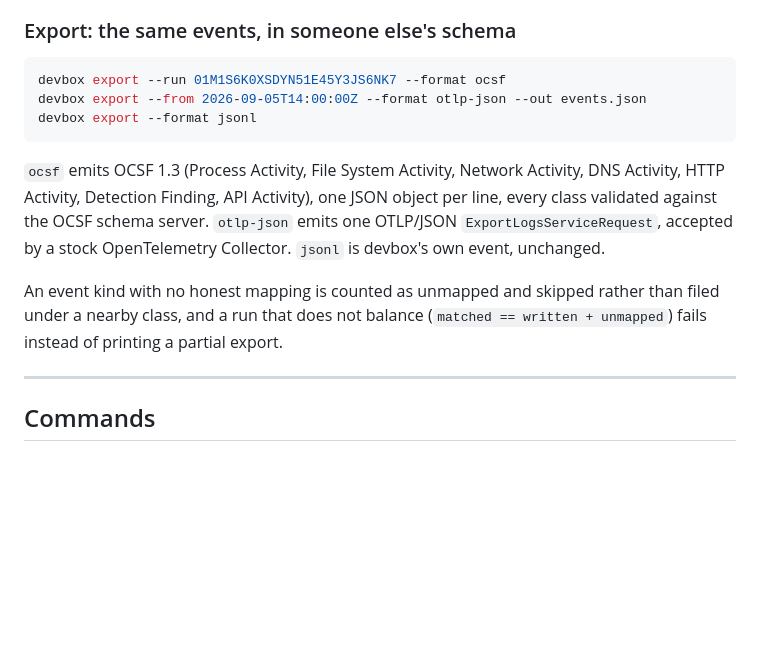
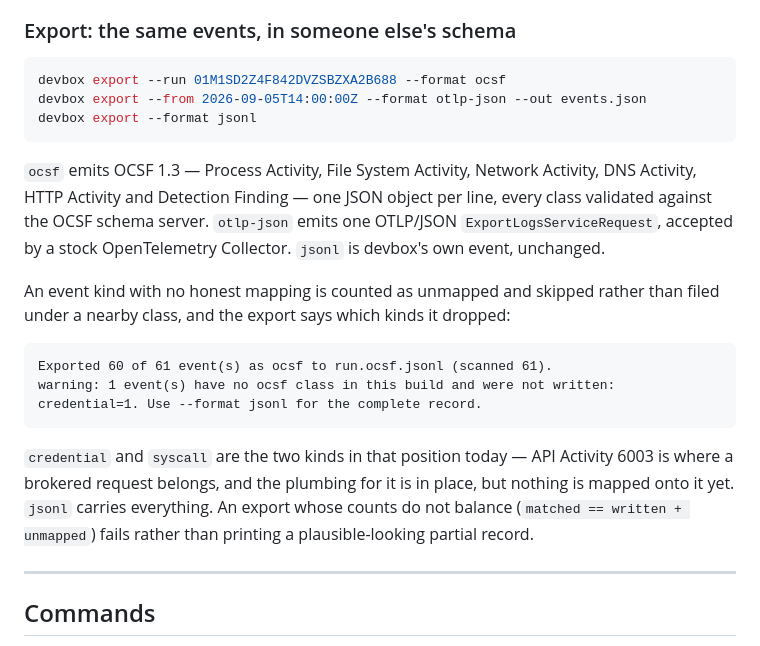
Before and after one commit to ethannortharc/devbox, a Markdown page: README.md, the part around the change. Drawn GitHub-style; blank space fills up the shorter version.

````diff
--- a/README.md
+++ b/README.md
@@ -284,20 +284,31 @@ server is broken" and stops asking.
 ### Export: the same events, in someone else's schema
 
 ```bash
-devbox export --run 01M1S6K0XSDYN51E45Y3JS6NK7 --format ocsf
+devbox export --run 01M1SD2Z4F842DVZSBZXA2B688 --format ocsf
 devbox export --from 2026-09-05T14:00:00Z --format otlp-json --out events.json
 devbox export --format jsonl
 ```
 
-`ocsf` emits OCSF 1.3 (Process Activity, File System Activity, Network
-Activity, DNS Activity, HTTP Activity, Detection Finding, API Activity), one
-JSON object per line, every class validated against the OCSF schema server.
-`otlp-json` emits one OTLP/JSON `ExportLogsServiceRequest`, accepted by a
-stock OpenTelemetry Collector. `jsonl` is devbox's own event, unchanged.
+`ocsf` emits OCSF 1.3 — Process Activity, File System Activity, Network
+Activity, DNS Activity, HTTP Activity and Detection Finding — one JSON object
+per line, every class validated against the OCSF schema server. `otlp-json`
+emits one OTLP/JSON `ExportLogsServiceRequest`, accepted by a stock
+OpenTelemetry Collector. `jsonl` is devbox's own event, unchanged.
 
 An event kind with no honest mapping is counted as unmapped and skipped rather
-than filed under a nearby class, and a run that does not balance
-(`matched == written + unmapped`) fails instead of printing a partial export.
+than filed under a nearby class, and the export says which kinds it dropped:
+
+```
+Exported 60 of 61 event(s) as ocsf to run.ocsf.jsonl (scanned 61).
+warning: 1 event(s) have no ocsf class in this build and were not written:
+credential=1. Use --format jsonl for the complete record.
+```
+
+`credential` and `syscall` are the two kinds in that position today — API
+Activity 6003 is where a brokered request belongs, and the plumbing for it is
+in place, but nothing is mapped onto it yet. `jsonl` carries everything. An
+export whose counts do not balance (`matched == written + unmapped`) fails
+rather than printing a plausible-looking partial record.
 
 ---
 
````
Also changed, not shown: docs/observability.md (+11 -4 lines), docs/quickstart-v5.md (+6 -1 lines).
